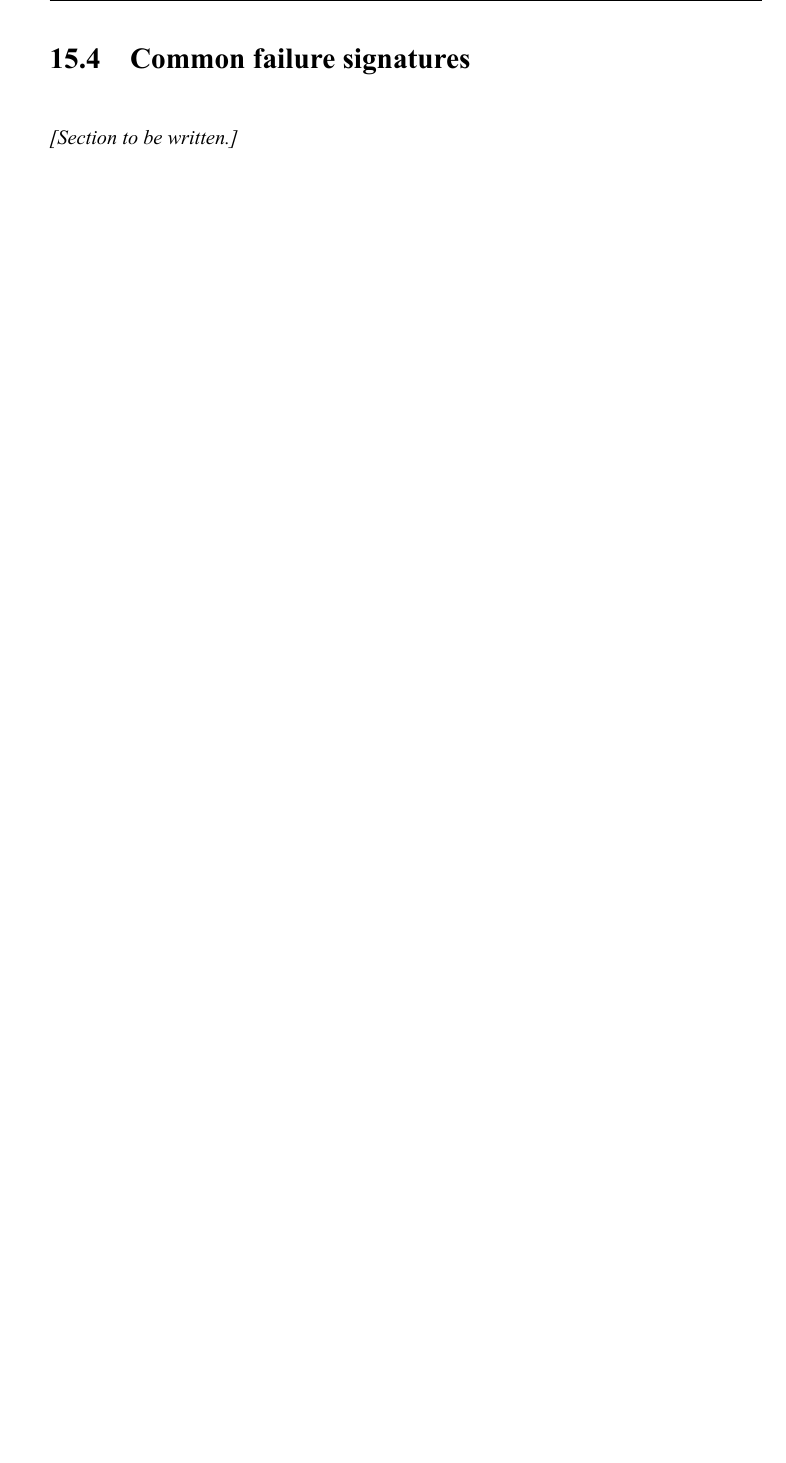
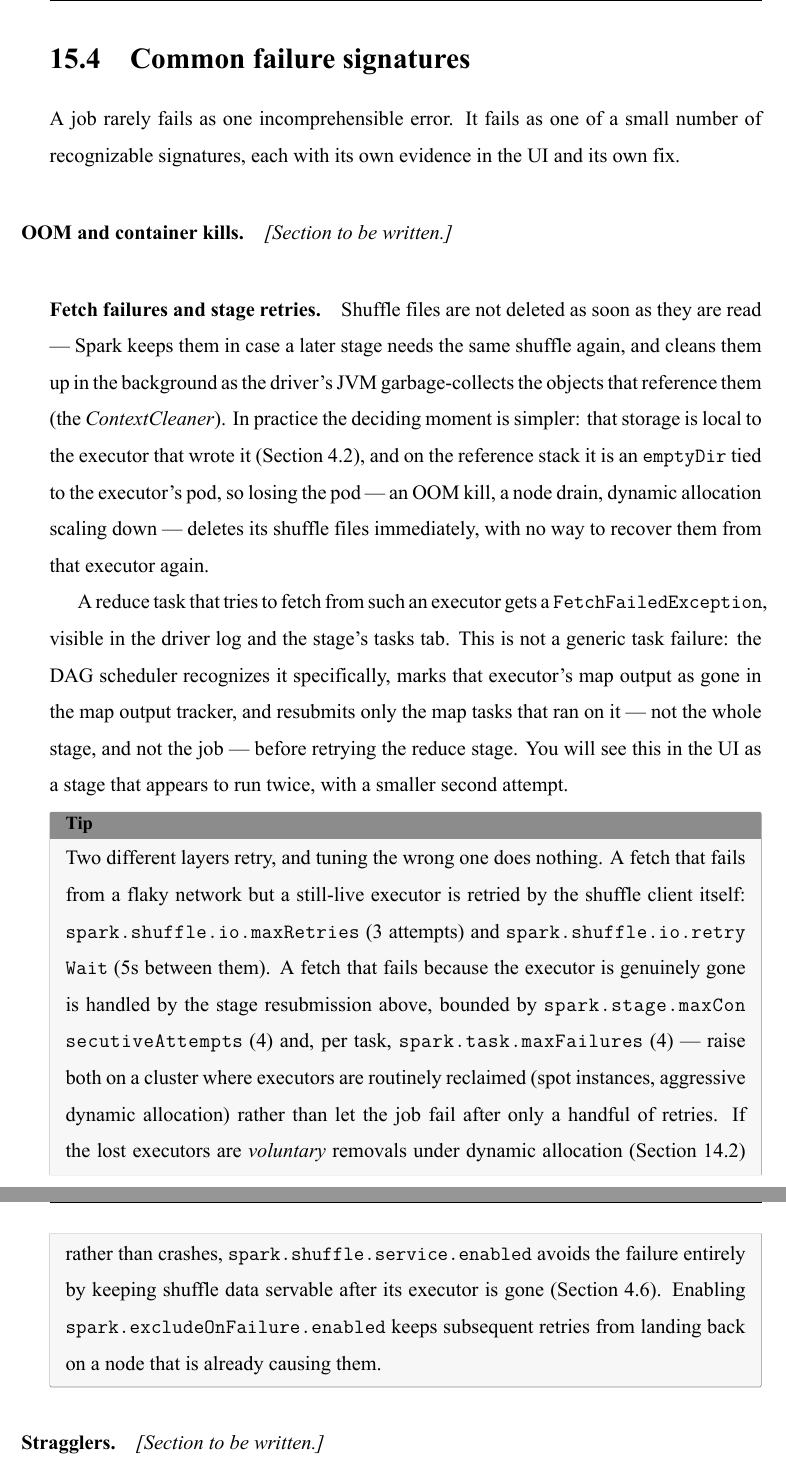
Before and after one commit to AlanPhan04/spark-101-to-pro, a LaTeX thesis (book/main.tex, which reads book/chapters/15-debugging-and-profiling.tex): part of page 82 of 105 before the commit and two parts of pages 82 and 83 of 106 after it, the two joined at a grey line, cut so that both start at the same text, the shorter picture padded with empty space. The pictures show the PDF file book/main.pdf that the author committed with the source.

Commit message:
docs(ch15): write "Fetch failures and stage retries"
Section 15.4, one of its three planned paragraphs (OOM/container kills and
stragglers stay tbd): why shuffle files outlive the reduce task that reads
them (ContextCleaner, but in practice tied to the executor's pod / emptyDir
on the reference stack), what a FetchFailedException actually triggers
(stage resubmission of just the lost map tasks, not the whole stage), and
the retry knobs at both layers -- network-transient
(spark.shuffle.io.maxRetries/retryWait) versus executor-really-gone
(spark.stage.maxConsecutiveAttempts, spark.task.maxFailures) -- plus
avoiding the failure via the external shuffle service and keeping retries
off a repeatedly-bad node via excludeOnFailure.

106 pp, builds clean.

Co-Authored-By: Claude Sonnet 5 <noreply@anthropic.com>

```diff
--- a/book/chapters/15-debugging-and-profiling.tex
+++ b/book/chapters/15-debugging-and-profiling.tex
@@ -22,6 +22,53 @@ stragglers --- and what each looks like before you reach for a fix.
 
 \section{Common failure signatures}
 \label{sec:failure-signatures}
+
+A job rarely fails as one incomprehensible error. It fails as one of a small
+number of recognizable signatures, each with its own evidence in the UI and its
+own fix.
+
+\paragraph{OOM and container kills.}
+\tbd
+
+\paragraph{Fetch failures and stage retries.}
+
+Shuffle files are not deleted as soon as they are read --- Spark keeps them in
+case a later stage needs the same shuffle again, and cleans them up in the
+background as the driver's JVM garbage-collects the objects that reference them
+(the \emph{ContextCleaner}). In practice the deciding moment is simpler: that
+storage is local to the executor that wrote it (\Cref{sec:shuffle-write}), and
+on the reference stack it is an \texttt{emptyDir} tied to the executor's pod, so
+losing the pod --- an OOM kill, a node drain, dynamic allocation scaling down
+--- deletes its shuffle files immediately, with no way to recover them from that
+executor again.
+
+A reduce task that tries to fetch from such an executor gets a
+\texttt{FetchFailedException}, visible in the driver log and the stage's tasks
+tab. This is not a generic task failure: the DAG scheduler recognizes it
+specifically, marks that executor's map output as gone in the map output
+tracker, and resubmits only the map tasks that ran on it --- not the whole
+stage, and not the job --- before retrying the reduce stage. You will see this
+in the UI as a stage that appears to run twice, with a smaller second attempt.
+
+\begin{tip}
+Two different layers retry, and tuning the wrong one does nothing. A fetch that
+fails from a flaky network but a still-live executor is retried by the shuffle
+client itself: \conf{spark.shuffle.io.maxRetries} (3 attempts) and
+\conf{spark.shuffle.io.retryWait} (5s between them). A fetch that fails because
+the executor is genuinely gone is handled by the stage resubmission above,
+bounded by \conf{spark.stage.maxConsecutiveAttempts} (4) and, per task,
+\conf{spark.task.maxFailures} (4) --- raise both on a cluster where executors
+are routinely reclaimed (spot instances, aggressive dynamic allocation) rather
+than let the job fail after only a handful of retries. If the lost executors
+are \emph{voluntary} removals under dynamic allocation
+(\Cref{sec:dynamic-allocation}) rather than crashes,
+\conf{spark.shuffle.service.enabled} avoids the failure entirely by keeping
+shuffle data servable after its executor is gone (\Cref{sec:shuffle-push}).
+Enabling \conf{spark.excludeOnFailure.enabled} keeps subsequent retries from
+landing back on a node that is already causing them.
+\end{tip}
+
+\paragraph{Stragglers.}
 \tbd
 
 \section{async-profiler and flame graphs}
```
Also changed, not shown: book/main.pdf.
